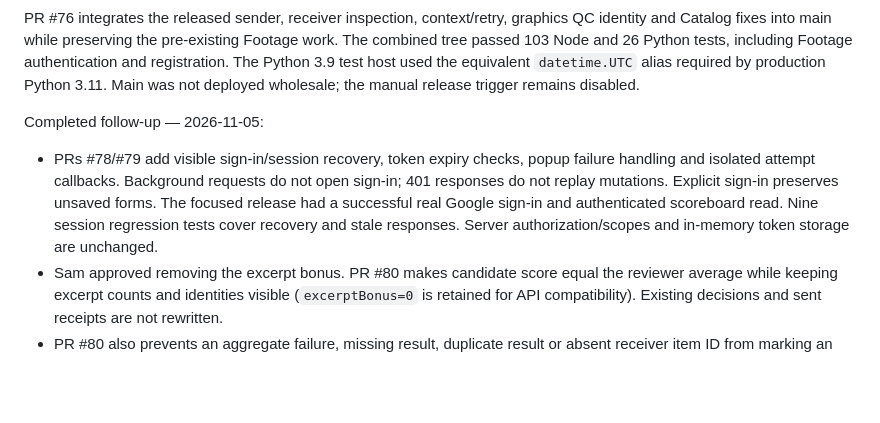
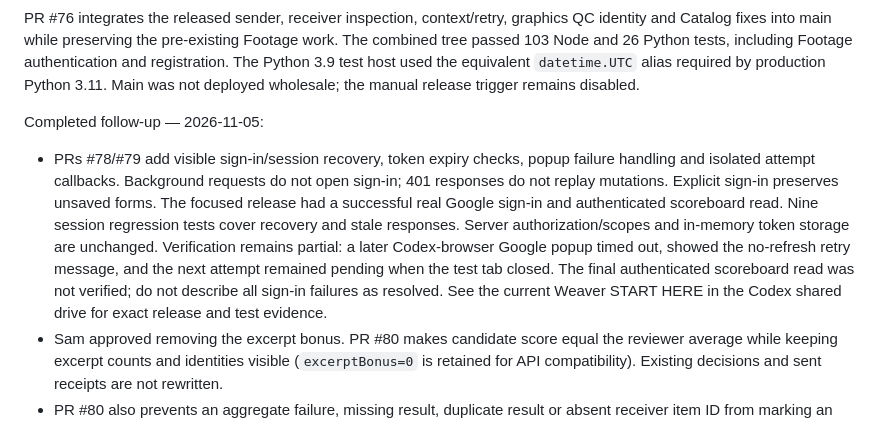
Before and after one commit to samvancook/weaver, a Markdown page: VIDEO_CURATION_ROADMAP.md, the part around the change. Drawn GitHub-style; blank space fills up the shorter version.

Commit message:
Retain the Google popup verification limit in the roadmap

```diff
--- a/VIDEO_CURATION_ROADMAP.md
+++ b/VIDEO_CURATION_ROADMAP.md
@@ -12,7 +12,7 @@ PR #76 integrates the released sender, receiver inspection, context/retry, graph
 
 Completed follow-up — 2026-11-05:
 
-- PRs #78/#79 add visible sign-in/session recovery, token expiry checks, popup failure handling and isolated attempt callbacks. Background requests do not open sign-in; 401 responses do not replay mutations. Explicit sign-in preserves unsaved forms. The focused release had a successful real Google sign-in and authenticated scoreboard read. Nine session regression tests cover recovery and stale responses. Server authorization/scopes and in-memory token storage are unchanged.
+- PRs #78/#79 add visible sign-in/session recovery, token expiry checks, popup failure handling and isolated attempt callbacks. Background requests do not open sign-in; 401 responses do not replay mutations. Explicit sign-in preserves unsaved forms. The focused release had a successful real Google sign-in and authenticated scoreboard read. Nine session regression tests cover recovery and stale responses. Server authorization/scopes and in-memory token storage are unchanged. Verification remains partial: a later Codex-browser Google popup timed out, showed the no-refresh retry message, and the next attempt remained pending when the test tab closed. The final authenticated scoreboard read was not verified; do not describe all sign-in failures as resolved. See the current Weaver START HERE in the Codex shared drive for exact release and test evidence.
 - Sam approved removing the excerpt bonus. PR #80 makes candidate score equal the reviewer average while keeping excerpt counts and identities visible (`excerptBonus=0` is retained for API compatibility). Existing decisions and sent receipts are not rewritten.
 - PR #80 also prevents an aggregate failure, missing result, duplicate result or absent receiver item ID from marking an excerpt sent. Exactly one successful acknowledgement for that source record is required. This repairs future status updates; it does not reconcile historical receiver state.
 
```
